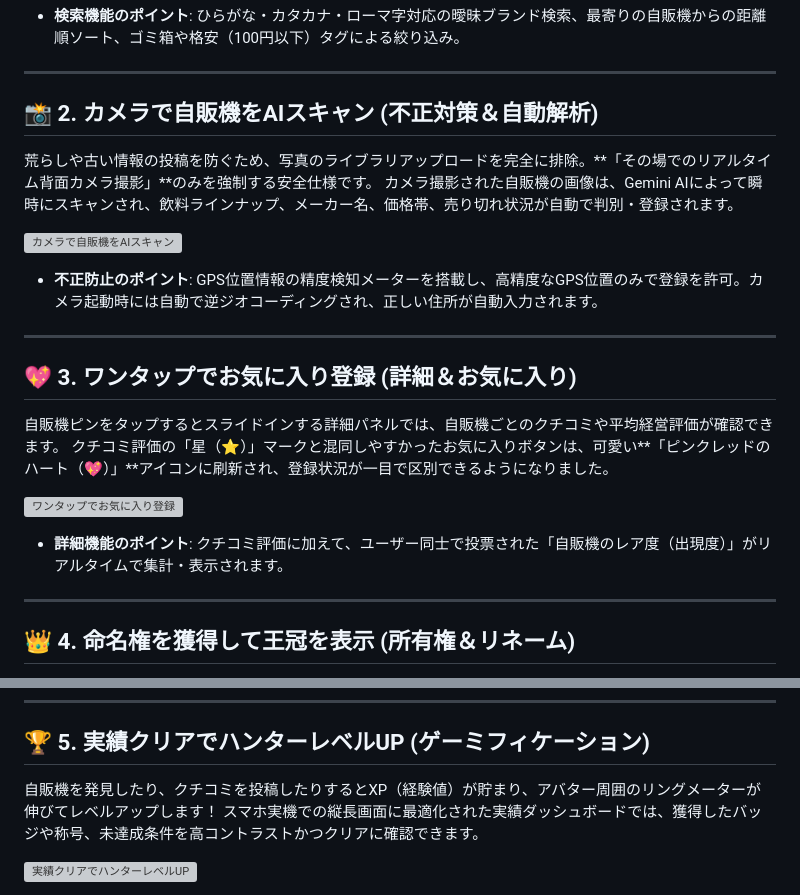
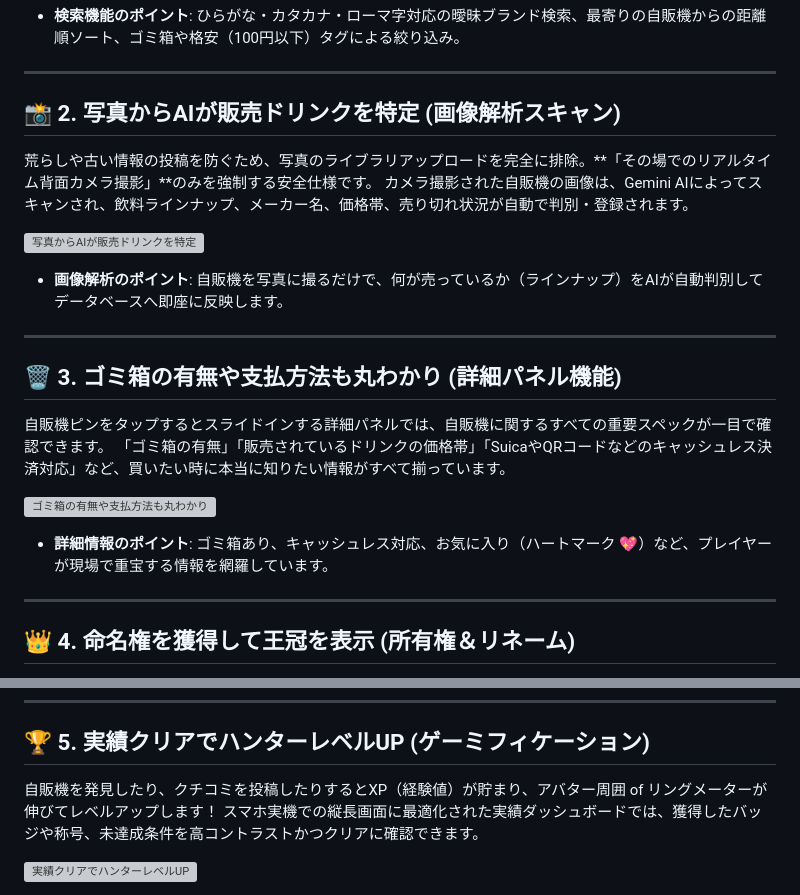
Before and after one commit to aoi-softwarestudio/linguosync-suite, a Markdown page: vendimap_feature_guide.md, 2 parts joined by grey strips. Drawn GitHub-style; grey boxes are pictures that could not be loaded.

Commit message:
Deploy update: vendimap_feature_guide.md

```diff
--- a/vendimap_feature_guide.md
+++ b/vendimap_feature_guide.md
@@ -17,25 +17,25 @@
 
 ---
 
-## 📸 2. カメラで自販機をAIスキャン (不正対策＆自動解析)
+## 📸 2. 写真からAIが販売ドリンクを特定 (画像解析スキャン)
 
 荒らしや古い情報の投稿を防ぐため、写真のライブラリアップロードを完全に排除。**「その場でのリアルタイム背面カメラ撮影」**のみを強制する安全仕様です。
-カメラ撮影された自販機の画像は、Gemini AIによって瞬時にスキャンされ、飲料ラインナップ、メーカー名、価格帯、売り切れ状況が自動で判別・登録されます。
+カメラ撮影された自販機の画像は、Gemini AIによってスキャンされ、飲料ラインナップ、メーカー名、価格帯、売り切れ状況が自動で判別・登録されます。
 
-![カメラで自販機をAIスキャン](C:/Users/小島蒼大/.gemini/antigravity/brain/d7e8b68a-d088-4761-a910-c0c83a0bf497/vendi_promo_2_scan.png)
+![写真からAIが販売ドリンクを特定](C:/Users/小島蒼大/.gemini/antigravity/brain/d7e8b68a-d088-4761-a910-c0c83a0bf497/vendi_promo_2_scan.png)
 
-- **不正防止のポイント**: GPS位置情報の精度検知メーターを搭載し、高精度なGPS位置のみで登録を許可。カメラ起動時には自動で逆ジオコーディングされ、正しい住所が自動入力されます。
+- **画像解析のポイント**: 自販機を写真に撮るだけで、何が売っているか（ラインナップ）をAIが自動判別してデータベースへ即座に反映します。
 
 ---
 
-## 💖 3. ワンタップでお気に入り登録 (詳細＆お気に入り)
+## 🗑️ 3. ゴミ箱の有無や支払方法も丸わかり (詳細パネル機能)
 
-自販機ピンをタップするとスライドインする詳細パネルでは、自販機ごとのクチコミや平均経営評価が確認できます。
-クチコミ評価の「星（⭐）」マークと混同しやすかったお気に入りボタンは、可愛い**「ピンクレッドのハート（💖）」**アイコンに刷新され、登録状況が一目で区別できるようになりました。
+自販機ピンをタップするとスライドインする詳細パネルでは、自販機に関するすべての重要スペックが一目で確認できます。
+「ゴミ箱の有無」「販売されているドリンクの価格帯」「SuicaやQRコードなどのキャッシュレス決済対応」など、買いたい時に本当に知りたい情報がすべて揃っています。
 
-![ワンタップでお気に入り登録](C:/Users/小島蒼大/.gemini/antigravity/brain/d7e8b68a-d088-4761-a910-c0c83a0bf497/vendi_promo_3_favorites.png)
+![ゴミ箱の有無や支払方法も丸わかり](C:/Users/小島蒼大/.gemini/antigravity/brain/d7e8b68a-d088-4761-a910-c0c83a0bf497/vendi_promo_3_favorites.png)
 
-- **詳細機能のポイント**: クチコミ評価に加えて、ユーザー同士で投票された「自販機のレア度（出現度）」がリアルタイムで集計・表示されます。
+- **詳細情報のポイント**: ゴミ箱あり、キャッシュレス対応、お気に入り（ハートマーク 💖）など、プレイヤーが現場で重宝する情報を網羅しています。
 
 ---
 
@@ -52,7 +52,7 @@ Stripe決済を通して自販機の「永続命名権（オーナー権）」
 
 ## 🏆 5. 実績クリアでハンターレベルUP (ゲーミフィケーション)
 
-自販機を発見したり、クチコミを投稿したりするとXP（経験値）が貯まり、アバター周囲のリングメーターが伸びてレベルアップします！
+自販機を発見したり、クチコミを投稿したりするとXP（経験値）が貯まり、アバター周囲 of リングメーターが伸びてレベルアップします！
 スマホ実機での縦長画面に最適化された実績ダッシュボードでは、獲得したバッジや称号、未達成条件を高コントラストかつクリアに確認できます。
 
 ![実績クリアでハンターレベルUP](C:/Users/小島蒼大/.gemini/antigravity/brain/d7e8b68a-d088-4761-a910-c0c83a0bf497/vendi_promo_5_achievements.png)
```
